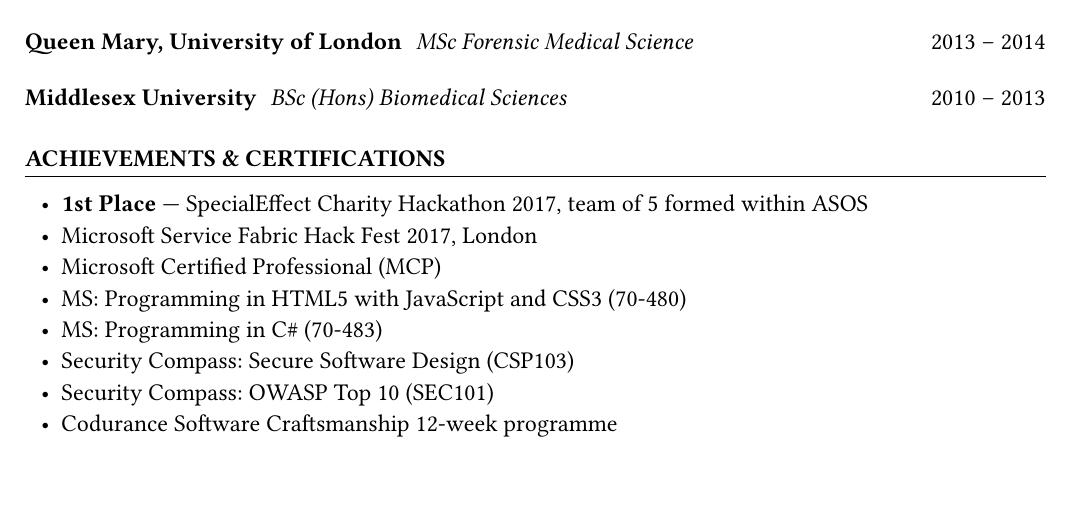
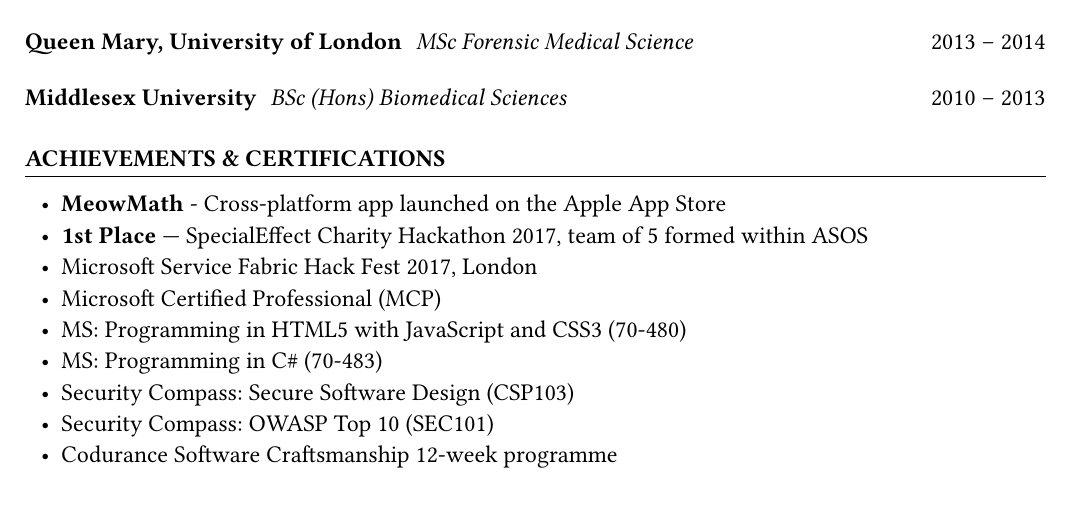
Before and after one commit to taifatang/taifatang.cv, a Typst document (cv.typ): part of page 2 of 2, cut so that both start at the same text. Compiled offline with Typst 0.15.

Commit message:
update achievements (#7)

```diff
--- a/cv.typ
+++ b/cv.typ
@@ -110,6 +110,7 @@
 
 = Achievements & Certifications
 
+- *MeowMath* - Cross-platform app launched on the Apple App Store
 - *1st Place* — SpecialEffect Charity Hackathon 2017, team of 5 formed within ASOS
 - Microsoft Service Fabric Hack Fest 2017, London
 - Microsoft Certified Professional (MCP)
```
